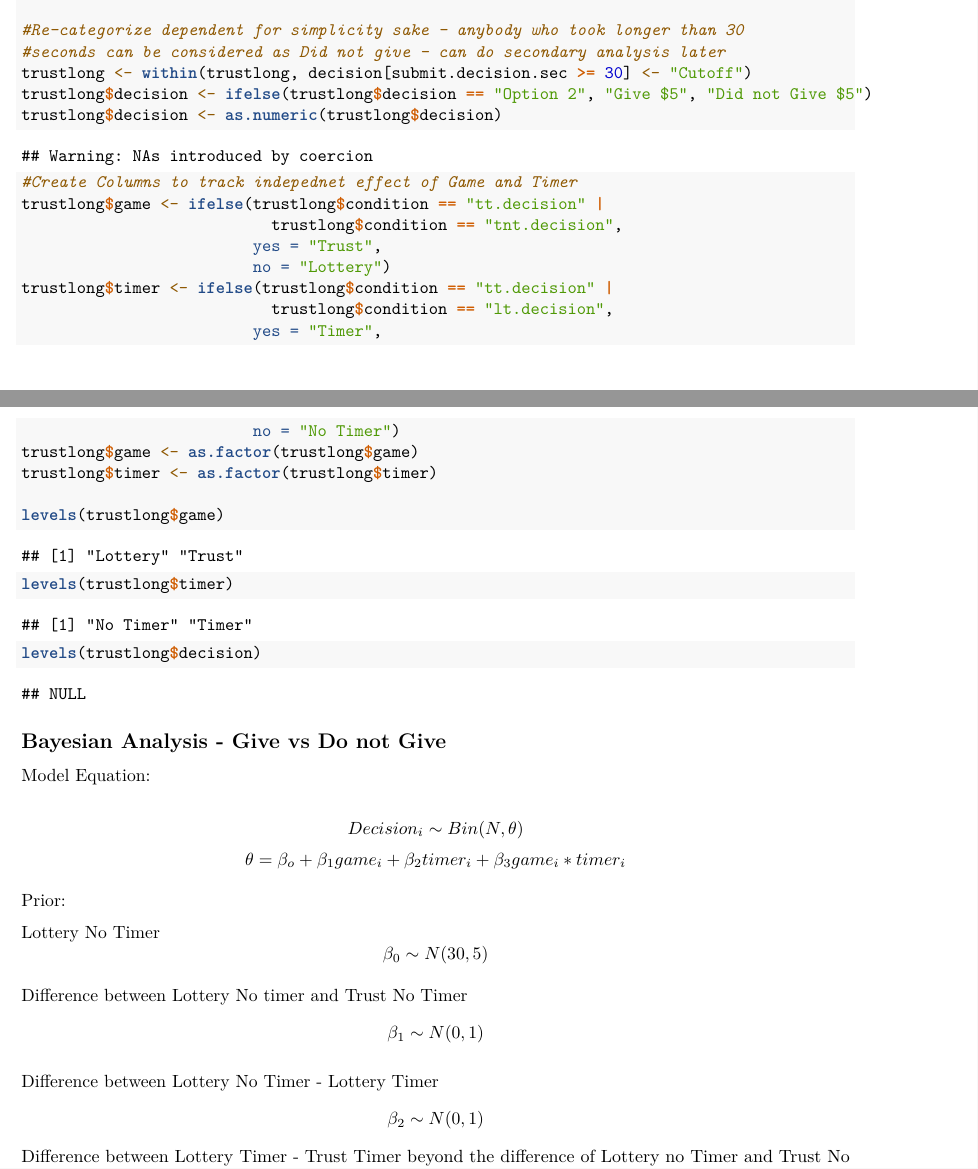
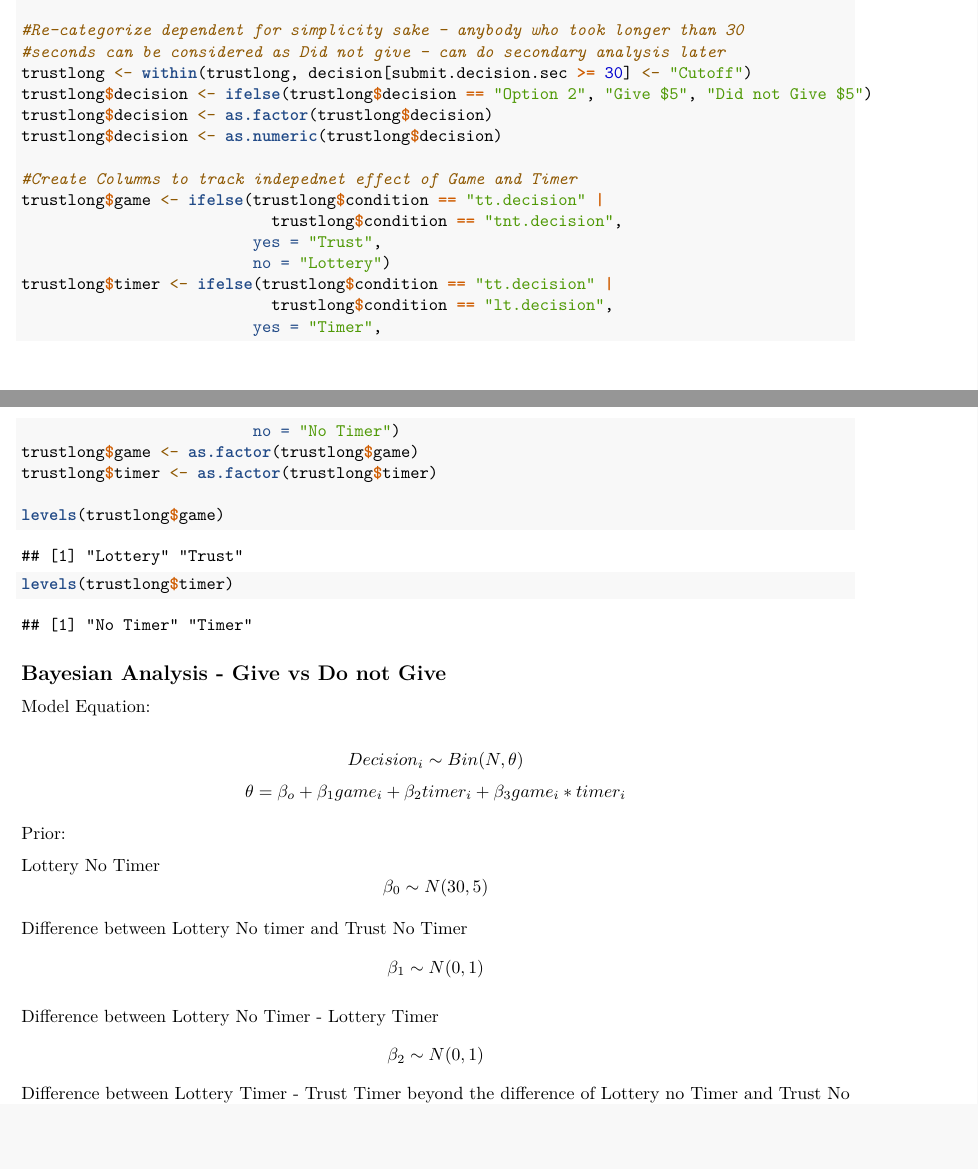
Before and after one commit to onyulhaq/PSYC-573-Final-Project-, an R Markdown document (Final Project.Rmd): two parts of pages 10 and 11 of 12, joined at a grey line, cut so that both start at the same text, the shorter picture padded with empty space. Rendered offline with R 4.5, knitr and Pandoc, then LaTeX, with nearby package versions; some code elsewhere in the file could not run offline.

Commit message:
Changed DV to Numeric

````diff
--- a/Final Project.Rmd
+++ b/Final Project.Rmd
@@ -264,6 +264,7 @@ trustlong <- na.omit(trustlong)
 #seconds can be considered as Did not give - can do secondary analysis later
 trustlong <- within(trustlong, decision[submit.decision.sec >= 30] <- "Cutoff")
 trustlong$decision <- ifelse(trustlong$decision == "Option 2", "Give $5", "Did not Give $5")
+trustlong$decision <- as.factor(trustlong$decision)
 trustlong$decision <- as.numeric(trustlong$decision)
 
 #Create Columns to track indepednet effect of Game and Timer
@@ -280,7 +281,6 @@ trustlong$timer <- as.factor(trustlong$timer)
 
 levels(trustlong$game)
 levels(trustlong$timer)
-levels(trustlong$decision)
 ```
 
 ## Bayesian Analysis - Give vs Do not Give
````
